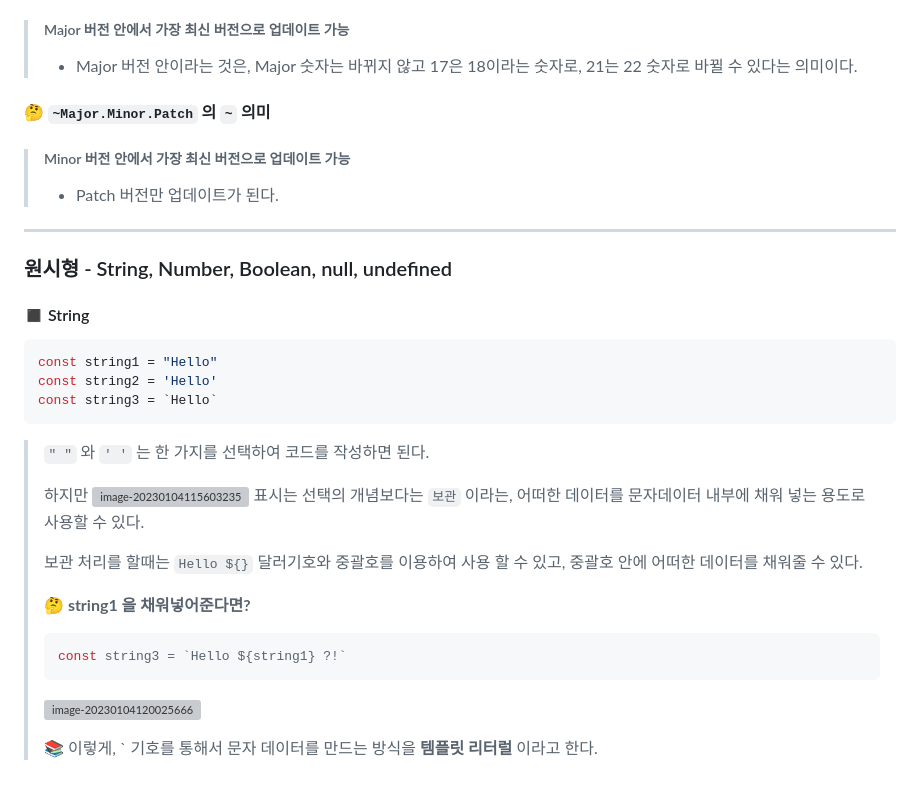
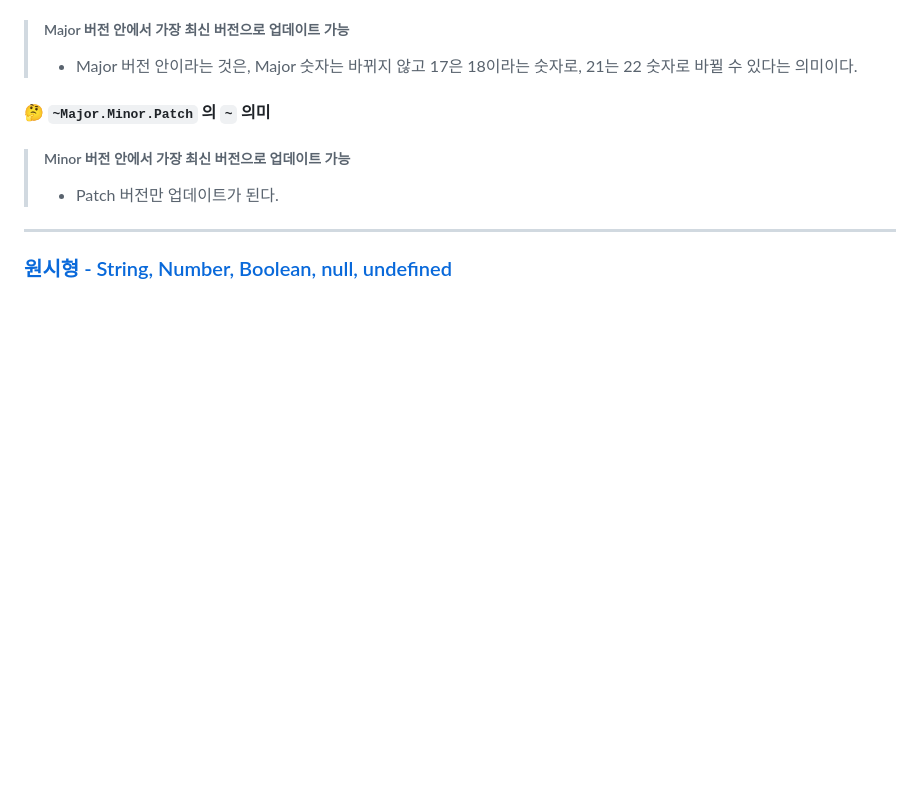
Before and after one commit to oiosu/JavaScript-TIL, a Markdown page: README.md, the part around the change. Drawn GitHub-style; blank space fills up the shorter version; grey boxes are pictures that could not be loaded.

````diff
--- a/README.md
+++ b/README.md
@@ -240,28 +240,4 @@ const user: User = {
 
 
 
-### 원시형 - String, Number, Boolean, null, undefined
-
-#### ◼ String
-
-```javascript
-const string1 = "Hello"
-const string2 = 'Hello'
-const string3 = `Hello`
-```
-
-> `" "` 와 `' '` 는 한 가지를 선택하여 코드를 작성하면 된다.
->
-> 하지만 ![image-20230104115603235](../imges/README/image-20230104115603235.png) 표시는 선택의 개념보다는 `보관` 이라는, 어떠한 데이터를 문자데이터 내부에 채워 넣는 용도로 사용할 수 있다.
->
-> 보관 처리를 할때는 `Hello ${}` 달러기호와 중괄호를 이용하여 사용 할 수 있고, 중괄호 안에 어떠한 데이터를 채워줄 수 있다.
->
-> **🤔 string1 을 채워넣어준다면?**
->
-> ```javascript
-> const string3 = `Hello ${string1} ?!`
-> ```
->
-> ![image-20230104120025666](../imges/README/image-20230104120025666.png)
->
-> 📚 이렇게, ` 기호를 통해서 문자 데이터를 만드는 방식을  **템플릿 리터럴** 이라고 한다.
+### [ 원시형 - String, Number, Boolean, null, undefined](https://github.com/oiosu/JavaScript-TIL/blob/master/02_JS%EB%8D%B0%EC%9D%B4%ED%84%B0/02.%20JS%20%EB%8D%B0%EC%9D%B4%ED%84%B0.md)
````
